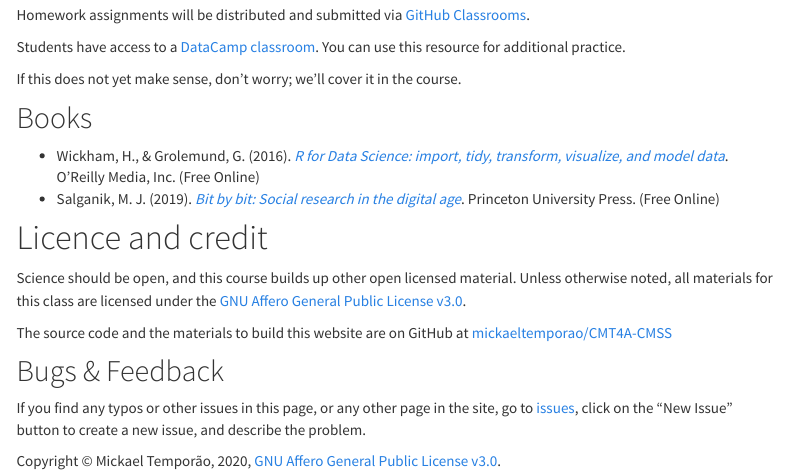
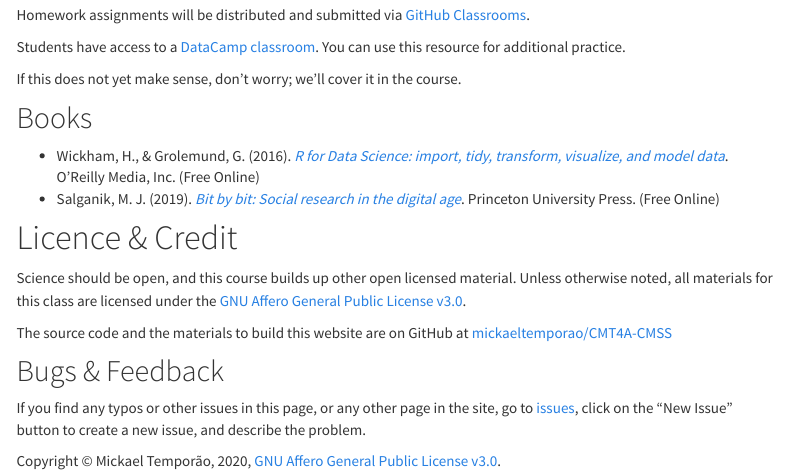
Before and after one commit to mickaeltemporao/CMT4A-CMSS, an R Markdown document (index.Rmd): the page in a window 1100 px wide, from 1300 px down. Rendered offline with R 4.5, knitr and Pandoc, with nearby package versions; menus at the side of the page are left out.

Commit message:
website update on 2020-10-29 11:22:16

```diff
--- a/index.Rmd
+++ b/index.Rmd
@@ -61,7 +61,7 @@ If this does not yet make sense, don't worry; we'll cover it in the course.
 - Wickham, H., & Grolemund, G. (2016). *[R for Data Science: import, tidy, transform, visualize, and model data](http://r4ds.had.co.nz/)*. O'Reilly Media, Inc. (Free Online)
 - Salganik, M. J. (2019). *[Bit by bit: Social research in the digital age](https://www.bitbybitbook.com/en/1st-ed/preface/)*. Princeton University Press. (Free Online)
 
-# Licence and credit
+# Licence & Credit
 
 Science should be open, and this course builds up other open licensed material. Unless otherwise noted, all materials for this class are licensed under the [GNU Affero General Public License v3.0](https://spdx.org/licenses/AGPL-3.0-or-later.html).
 
```
Also changed, not shown: 1 other file.
